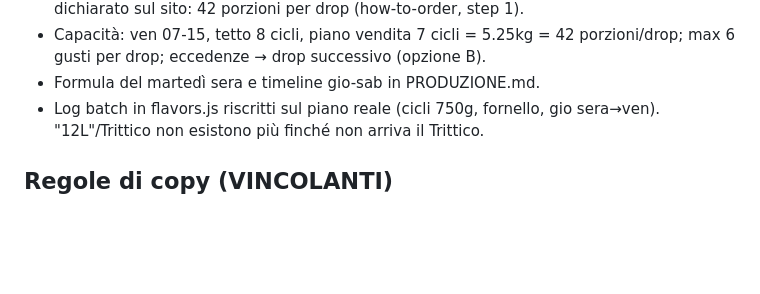
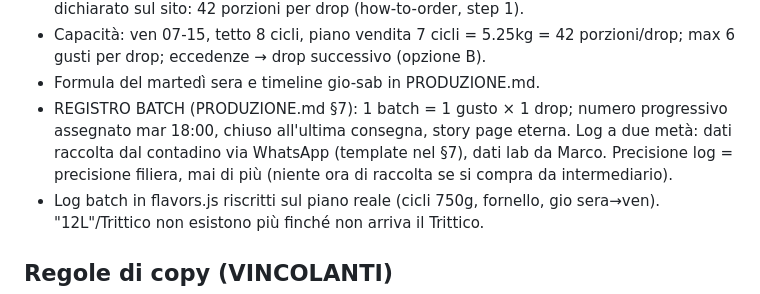
Before and after one commit to ChatGPTMarco/gelatorchard-site, a Markdown page: CLAUDE.md, the part around the change. GitHub-like rendering; blank space fills up the shorter version.

```diff
--- a/CLAUDE.md
+++ b/CLAUDE.md
@@ -198,6 +198,11 @@ Situazione reale: NIENTE Trittico, macchina professionale da banco da 750g/ciclo
 - Capacità: ven 07-15, tetto 8 cicli, piano vendita 7 cicli = 5.25kg = 42
   porzioni/drop; max 6 gusti per drop; eccedenze → drop successivo (opzione B).
 - Formula del martedì sera e timeline gio-sab in PRODUZIONE.md.
+- REGISTRO BATCH (PRODUZIONE.md §7): 1 batch = 1 gusto × 1 drop; numero
+  progressivo assegnato mar 18:00, chiuso all'ultima consegna, story page
+  eterna. Log a due metà: dati raccolta dal contadino via WhatsApp
+  (template nel §7), dati lab da Marco. Precisione log = precisione
+  filiera, mai di più (niente ora di raccolta se si compra da intermediario).
 - Log batch in flavors.js riscritti sul piano reale (cicli 750g, fornello,
   gio sera→ven). "12L"/Trittico non esistono più finché non arriva il Trittico.
 
```
Also changed, not shown: PRODUZIONE.md (+58 -1 lines).
